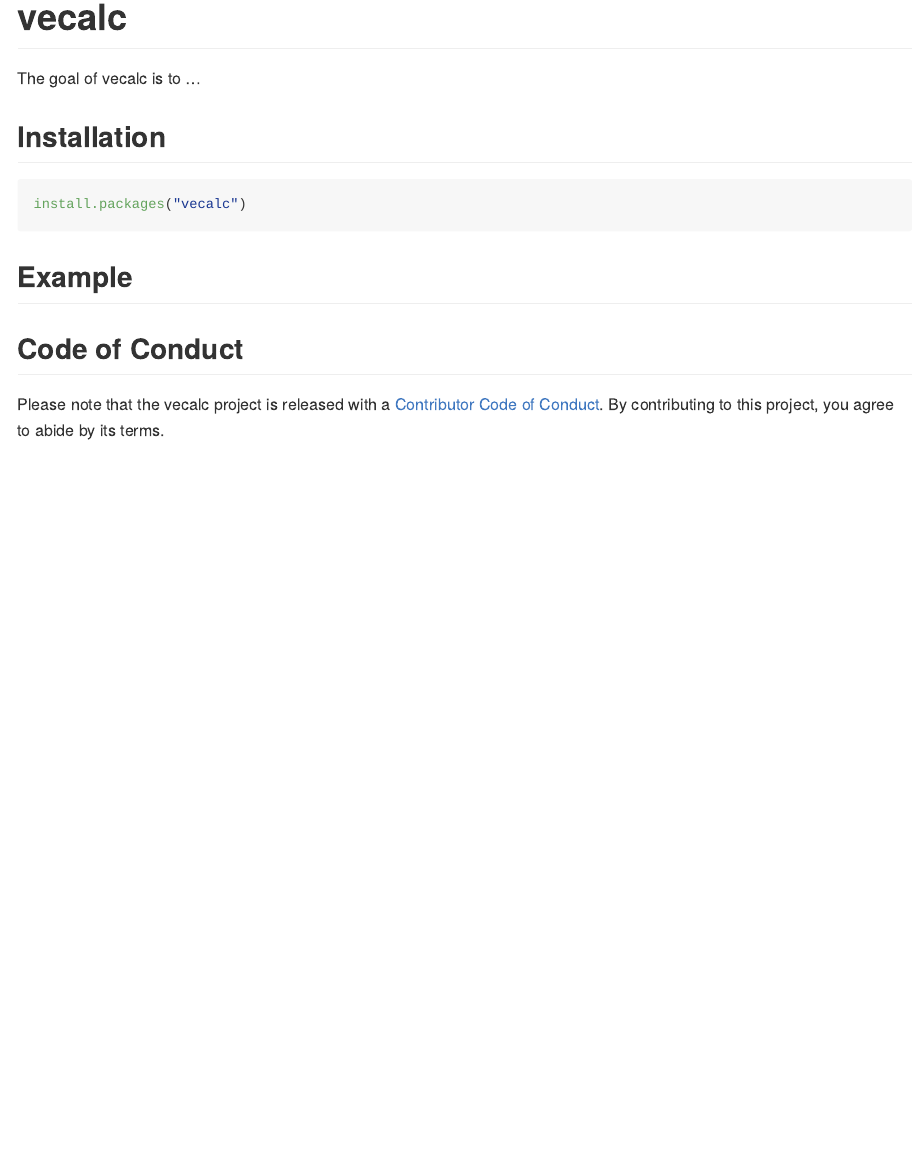
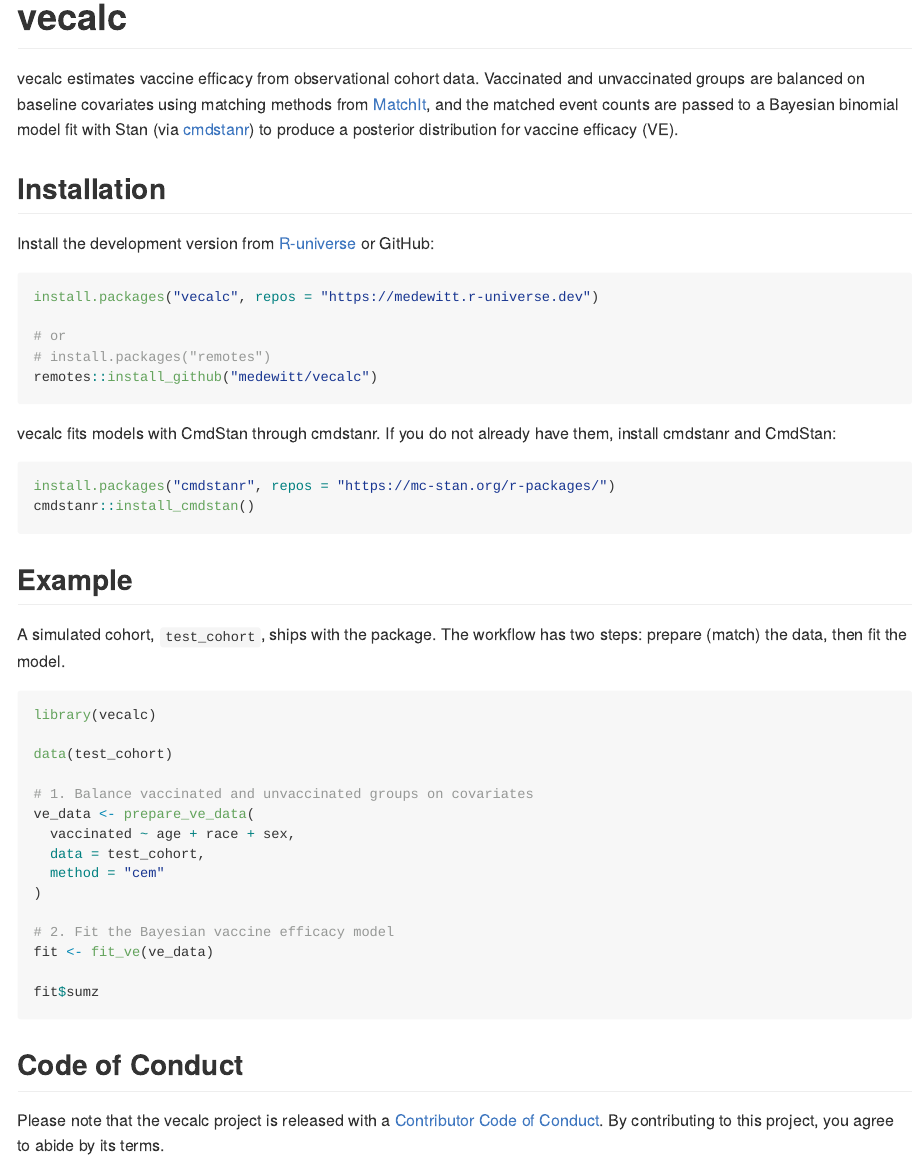
Before and after one commit to medewitt/vecalc, an R Markdown document (README.Rmd): the page in a window 1100 px wide, from its top. The pictures show the output file README.md that the author committed with the source, drawn offline in the style of GitHub; badge pictures from the web are left out.

Commit message:
Fill in DESCRIPTION metadata and README, set license holder
- Replace placeholder Title/Description with a real summary of the
  matching + Bayesian VE workflow
- Rewrite README with install steps (R-universe/GitHub, cmdstanr/CmdStan)
  and a two-step usage example
- Set MIT copyright holder to the package author

https://claude.ai/code/session_013PPoDQpf7n1FjohwYjxDTf

````diff
--- a/README.Rmd
+++ b/README.Rmd
@@ -19,16 +20,55 @@
 <!-- badges: end -->
 
-The goal of vecalc is to ...
+vecalc estimates vaccine efficacy from observational cohort data. Vaccinated
+and unvaccinated groups are balanced on baseline covariates using matching
+methods from [MatchIt](https://kosukeimai.github.io/MatchIt/), and the matched
+event counts are passed to a Bayesian binomial model fit with Stan (via
+[cmdstanr](https://mc-stan.org/cmdstanr/)) to produce a posterior distribution
+for vaccine efficacy (VE).
 
 ## Installation
 
+Install the development version from
+[R-universe](https://medewitt.r-universe.dev) or GitHub:
 
-``` r
-install.packages("vecalc")
+```{r, eval = FALSE}
+install.packages("vecalc", repos = "https://medewitt.r-universe.dev")
+
+# or
+# install.packages("remotes")
+remotes::install_github("medewitt/vecalc")
+```
+
+vecalc fits models with CmdStan through cmdstanr. If you do not already have
+them, install cmdstanr and CmdStan:
+
+```{r, eval = FALSE}
+install.packages("cmdstanr", repos = "https://mc-stan.org/r-packages/")
+cmdstanr::install_cmdstan()
 ```
 
 ## Example
 
+A simulated cohort, `test_cohort`, ships with the package. The workflow has two
+steps: prepare (match) the data, then fit the model.
+
+```{r, eval = FALSE}
+library(vecalc)
+
+data(test_cohort)
+
+# 1. Balance vaccinated and unvaccinated groups on covariates
+ve_data <- prepare_ve_data(
+  vaccinated ~ age + race + sex,
+  data = test_cohort,
+  method = "cem"
+)
+
+# 2. Fit the Bayesian vaccine efficacy model
+fit <- fit_ve(ve_data)
+
+fit$sumz
+```
 
 ## Code of Conduct
 
````
Also changed, not shown: LICENSE.md, README.md, README.Rmd (1 more changed lines), 2 other files.
